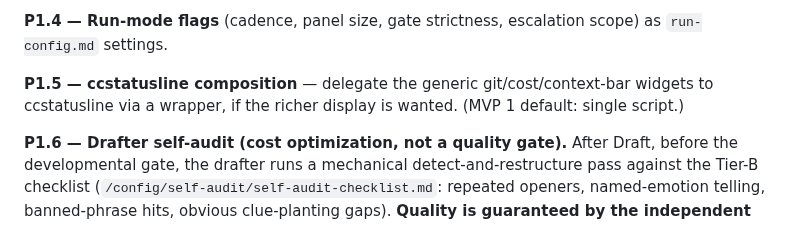
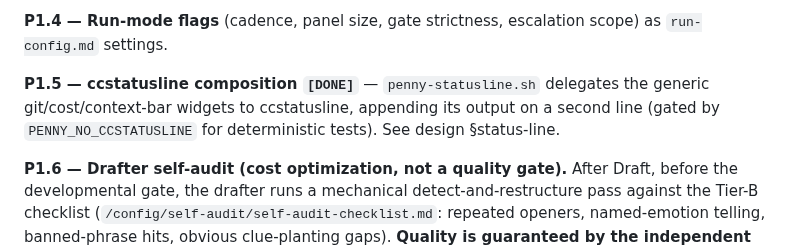
Before and after one commit to bkoh957/penny, a Markdown page: penny-PRD-v3.md, the part around the change. Drawn GitHub-style.

```diff
--- a/penny-PRD-v3.md
+++ b/penny-PRD-v3.md
@@ -239,9 +239,10 @@ the 13 books (the "Penny" effect).
 **P1.4 — Run-mode flags** (cadence, panel size, gate strictness, escalation scope)
 as `run-config.md` settings.
 
-**P1.5 — ccstatusline composition** — delegate the generic git/cost/context-bar
-widgets to ccstatusline via a wrapper, if the richer display is wanted. (MVP 1
-default: single script.)
+**P1.5 — ccstatusline composition `[DONE]`** — `penny-statusline.sh` delegates the
+generic git/cost/context-bar widgets to ccstatusline, appending its output on a
+second line (gated by `PENNY_NO_CCSTATUSLINE` for deterministic tests). See
+design §status-line.
 
 **P1.6 — Drafter self-audit (cost optimization, not a quality gate).**
 After Draft, before the developmental gate, the drafter runs a mechanical
```
Also changed, not shown: penny-design-v3.md (+8 -4 lines).
